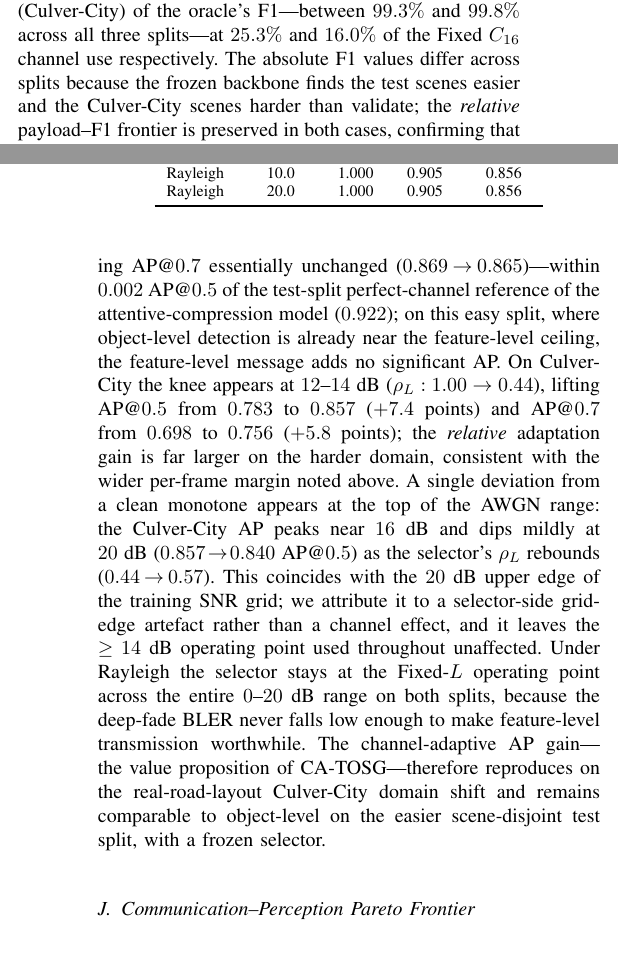
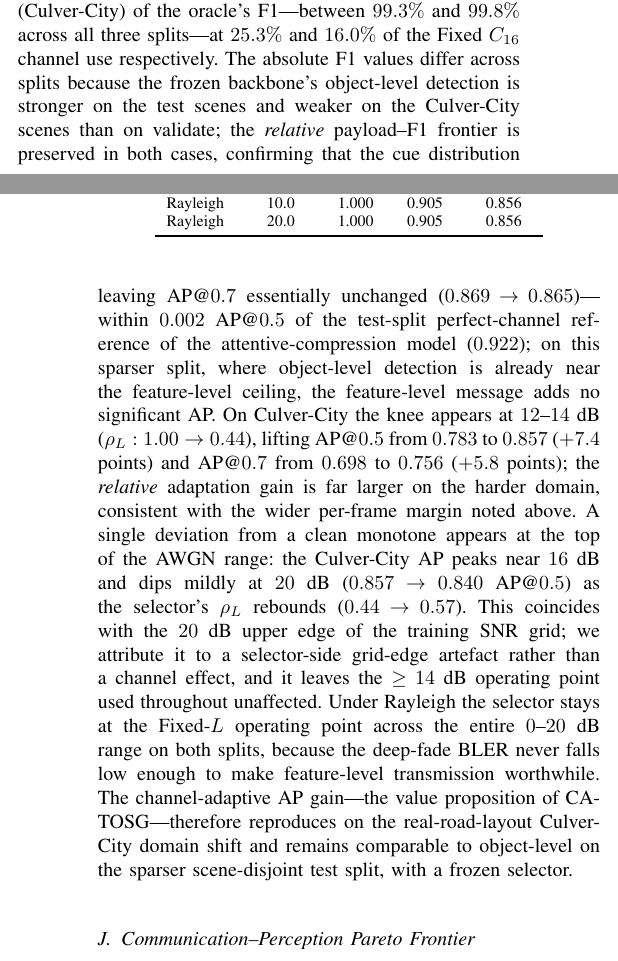
Before and after one commit to pyyue9836/ca-tosg, a LaTeX paper (paper1/paper/main.tex): two parts of the columns of pages 13 and 15 of 18, joined at a grey line, cut so that both start at the same text. Compiled offline with pdfLaTeX.

Commit message:
Phase F: complete the "easier/easy" retirement -- 2 grep-missed synonym forms (L590, L617x2)
The first "easier" sweep (3 sites) MISSED two by surface form -- validating the ledger word-family rule on
its own case: (i) L617 "easier SCENE-DISJOINT test split" (inserted words defeated "easier test split");
(ii) L617 "on this EASY split" (easy, not easier); (iii) L590 "finds the test scenes easier and Culver-City
harder". Fixes: L617 both -> "sparser scene-disjoint test split" / "on this sparser split"; L590 -> the
anchored detection-quality form "object-level detection is stronger on test and weaker on Culver-City than
on validate" (retires easier/harder for the AP-anchored stronger/weaker; test AP 0.919 >= validate 0.917 >
culver 0.783). PRESERVED: "easy frames" at L304/692/694 = the Easy/Medium/Hard difficulty STRATUM names
(CSV-anchored, top tercile of ego F1) -- legit, not evaluative. Ledger "easier" pattern broadened to
easier[a-z -]{0,25}(test|scene|split) to catch inserted forms. Evaluative easier/easy-split now 0.

Co-Authored-By: Claude Opus 4.8 (1M context) <noreply@anthropic.com>

```diff
--- a/paper1/paper/main.tex
+++ b/paper1/paper/main.tex
@@ -587,7 +587,7 @@ Two observations support the central claim. First, the deployment-mode AP at AWG
 
 All results above are computed on the OPV2V validate split. To test whether the selector overfits to that split, we re-run the entire pipeline---per-frame late-fusion and attentive-compression inference, the ego-side cues, the channel-aware oracle labelling, and the true end-to-end AP scoring---on two held-out splits never seen during selector training: (a) the OPV2V \emph{test} split ($T=2{,}170$ frames, scene-disjoint from validate), and (b) the OPV2V \emph{Culver-City} split ($T=550$ frames), a domain shift in which the simulated scenes follow the real road network of Culver City rather than the default CARLA towns used in the other splits. Crucially, the deployed Random Forest selector is \emph{not} retrained on either split: the exact validate-trained model is applied unchanged, so this measures genuine cross-split and cross-domain generalisation rather than re-fitting.
 
-Table~\ref{tab:gen_headline} reports the headline comparison on both splits. The validate-trained selector reproduces $85.4\%$ of the $3$-way oracle's per-frame decisions on test and $87.0\%$ on Culver-City. Because the oracle activates a feature-level message on only ${\approx}16\%$ (test) and ${\approx}24\%$ (Culver-City) of frames, raw decision agreement is close to the always-$L$ base rate ($0.839$ on test, $0.759$ on Culver-City) and is thus a weak diagnostic in isolation; the meaningful evidence of transfer is that the policy ordering is identical to validate on both splits: the fixed feature-level policies remain dominated by Fixed $L$ at matched channel use, the oracle sits marginally above Fixed $L$, and \method{} recovers $99.4\%$ (test) and $99.3\%$ (Culver-City) of the oracle's F1---between $99.3\%$ and $99.8\%$ across all three splits---at $25.3\%$ and $16.0\%$ of the Fixed $C_{16}$ channel use respectively. The absolute F1 values differ across splits because the frozen backbone finds the test scenes easier and the Culver-City scenes harder than validate; the \emph{relative} payload--F1 frontier is preserved in both cases, confirming that the cue distribution and the BLER tables transfer across splits and across the Culver-City domain shift without recalibration. Notably, on the harder Culver-City domain the selector's margin over Fixed $L$ widens (selection accuracy $0.870$ vs.\ $0.759$ for always-$L$), as feature-level transmission is worth more when object-level detection is more strained.
+Table~\ref{tab:gen_headline} reports the headline comparison on both splits. The validate-trained selector reproduces $85.4\%$ of the $3$-way oracle's per-frame decisions on test and $87.0\%$ on Culver-City. Because the oracle activates a feature-level message on only ${\approx}16\%$ (test) and ${\approx}24\%$ (Culver-City) of frames, raw decision agreement is close to the always-$L$ base rate ($0.839$ on test, $0.759$ on Culver-City) and is thus a weak diagnostic in isolation; the meaningful evidence of transfer is that the policy ordering is identical to validate on both splits: the fixed feature-level policies remain dominated by Fixed $L$ at matched channel use, the oracle sits marginally above Fixed $L$, and \method{} recovers $99.4\%$ (test) and $99.3\%$ (Culver-City) of the oracle's F1---between $99.3\%$ and $99.8\%$ across all three splits---at $25.3\%$ and $16.0\%$ of the Fixed $C_{16}$ channel use respectively. The absolute F1 values differ across splits because the frozen backbone's object-level detection is stronger on the test scenes and weaker on the Culver-City scenes than on validate; the \emph{relative} payload--F1 frontier is preserved in both cases, confirming that the cue distribution and the BLER tables transfer across splits and across the Culver-City domain shift without recalibration. Notably, on the harder Culver-City domain the selector's margin over Fixed $L$ widens (selection accuracy $0.870$ vs.\ $0.759$ for always-$L$), as feature-level transmission is worth more when object-level detection is more strained.
 
 \begin{table}[t]
 \centering
@@ -614,7 +614,7 @@ Fixed $C_{256}$ (LDPC + 256-QAM)& 0.495 & 0.781 \\
 \end{tabular}
 \end{table}
 
-Tables~\ref{tab:gen_true_e2e} and~\ref{tab:gen_true_e2e_culver} report the true end-to-end AP on the test and Culver-City splits respectively. On test, the selector remains at Fixed $L$ up to $8$~dB and begins activating $C_{16}$ at $12$~dB ($\rho_L=0.13$), lifting AP@$0.5$ from $0.919$ to $0.921$ while leaving AP@$0.7$ essentially unchanged ($0.869\!\to\!0.865$)---within $0.002$ AP@$0.5$ of the test-split perfect-channel reference of the attentive-compression model ($0.922$); on this easy split, where object-level detection is already near the feature-level ceiling, the feature-level message adds no significant AP. On Culver-City the knee appears at $12$--$14$~dB ($\rho_L: 1.00 \to 0.44$), lifting AP@$0.5$ from $0.783$ to $0.857$ ($+7.4$ points) and AP@$0.7$ from $0.698$ to $0.756$ ($+5.8$ points); the \emph{relative} adaptation gain is far larger on the harder domain, consistent with the wider per-frame margin noted above. A single deviation from a clean monotone appears at the top of the AWGN range: the Culver-City AP peaks near $16$~dB and dips mildly at $20$~dB ($0.857\!\to\!0.840$~AP@$0.5$) as the selector's $\rho_L$ rebounds ($0.44\!\to\!0.57$). This coincides with the $20$~dB upper edge of the training SNR grid; we attribute it to a selector-side grid-edge artefact rather than a channel effect, and it leaves the $\ge14$~dB operating point used throughout unaffected. Under Rayleigh the selector stays at the Fixed-$L$ operating point across the entire $0$--$20$~dB range on both splits, because the deep-fade BLER never falls low enough to make feature-level transmission worthwhile. The channel-adaptive AP gain---the value proposition of \method{}---therefore reproduces on the real-road-layout Culver-City domain shift and remains comparable to object-level on the easier scene-disjoint test split, with a frozen selector.
+Tables~\ref{tab:gen_true_e2e} and~\ref{tab:gen_true_e2e_culver} report the true end-to-end AP on the test and Culver-City splits respectively. On test, the selector remains at Fixed $L$ up to $8$~dB and begins activating $C_{16}$ at $12$~dB ($\rho_L=0.13$), lifting AP@$0.5$ from $0.919$ to $0.921$ while leaving AP@$0.7$ essentially unchanged ($0.869\!\to\!0.865$)---within $0.002$ AP@$0.5$ of the test-split perfect-channel reference of the attentive-compression model ($0.922$); on this sparser split, where object-level detection is already near the feature-level ceiling, the feature-level message adds no significant AP. On Culver-City the knee appears at $12$--$14$~dB ($\rho_L: 1.00 \to 0.44$), lifting AP@$0.5$ from $0.783$ to $0.857$ ($+7.4$ points) and AP@$0.7$ from $0.698$ to $0.756$ ($+5.8$ points); the \emph{relative} adaptation gain is far larger on the harder domain, consistent with the wider per-frame margin noted above. A single deviation from a clean monotone appears at the top of the AWGN range: the Culver-City AP peaks near $16$~dB and dips mildly at $20$~dB ($0.857\!\to\!0.840$~AP@$0.5$) as the selector's $\rho_L$ rebounds ($0.44\!\to\!0.57$). This coincides with the $20$~dB upper edge of the training SNR grid; we attribute it to a selector-side grid-edge artefact rather than a channel effect, and it leaves the $\ge14$~dB operating point used throughout unaffected. Under Rayleigh the selector stays at the Fixed-$L$ operating point across the entire $0$--$20$~dB range on both splits, because the deep-fade BLER never falls low enough to make feature-level transmission worthwhile. The channel-adaptive AP gain---the value proposition of \method{}---therefore reproduces on the real-road-layout Culver-City domain shift and remains comparable to object-level on the sparser scene-disjoint test split, with a frozen selector.
 
 \begin{table}[t]
 \centering
```
Also changed, not shown: paper1/results/STALE_FINGERPRINTS.md (+1 -1 lines).
